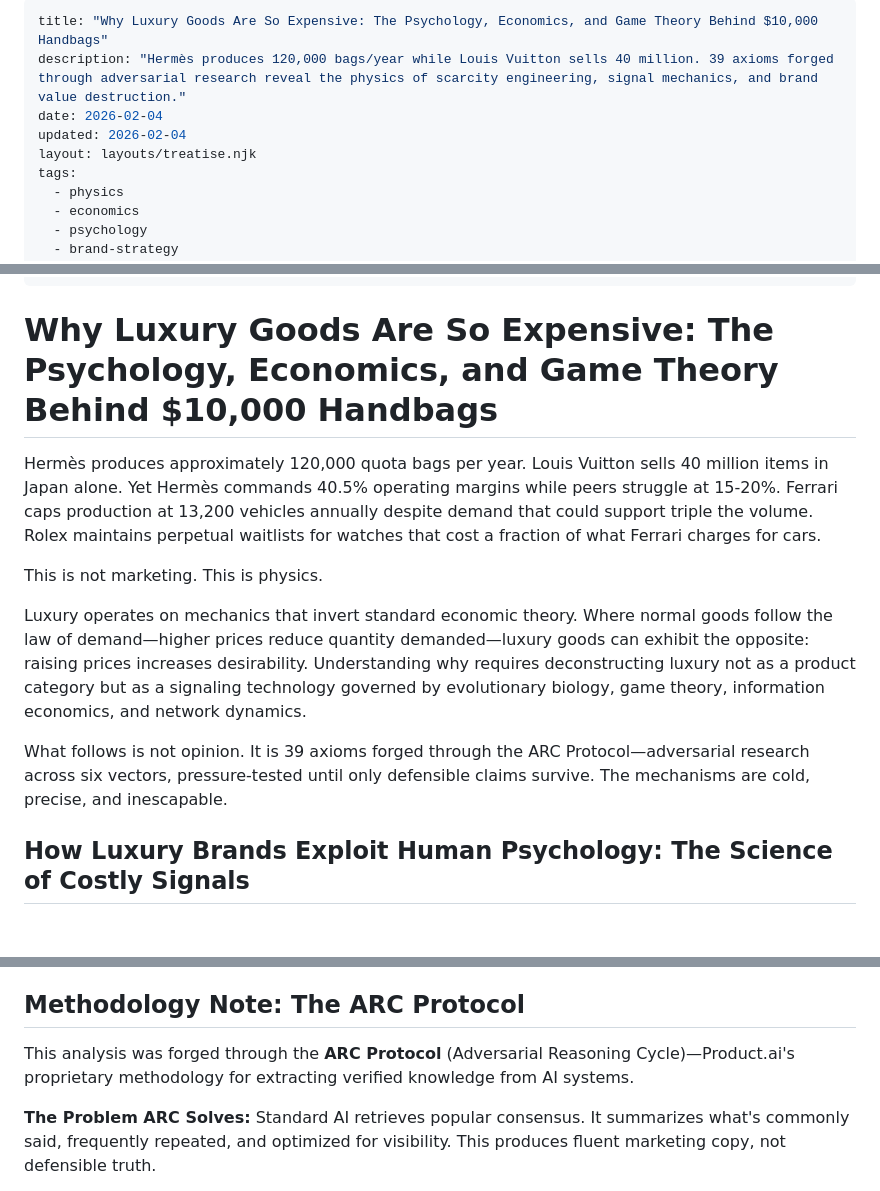
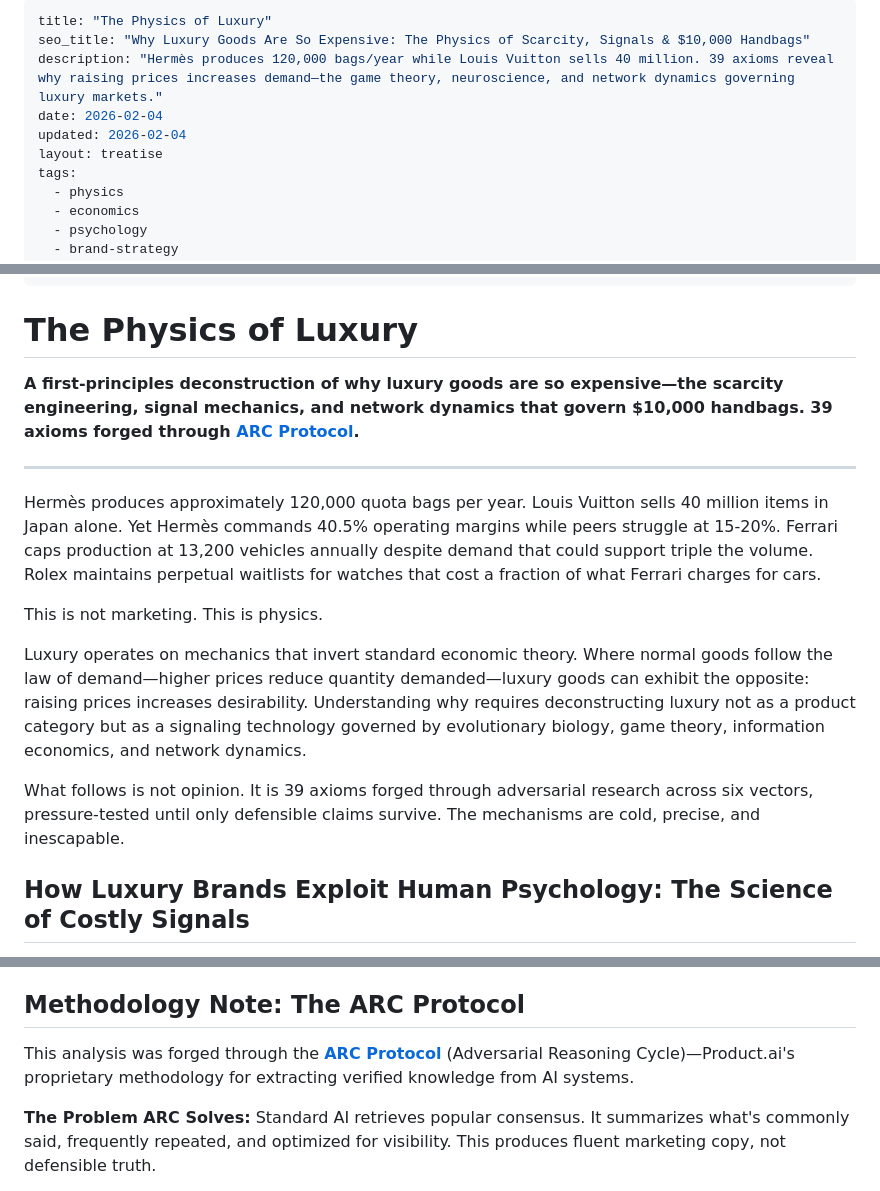
Before and after one commit to michaelquoc/michaelquoc-site, a Markdown page: src/physics/luxury.md, 3 parts joined by grey strips. Rendered like a GitHub page; blank space fills up the shorter version.

Commit message:
Update luxury.md with latest content

```diff
--- a/src/physics/luxury.md
+++ b/src/physics/luxury.md
@@ -1,9 +1,10 @@
 ---
-title: "Why Luxury Goods Are So Expensive: The Psychology, Economics, and Game Theory Behind $10,000 Handbags"
-description: "Hermès produces 120,000 bags/year while Louis Vuitton sells 40 million. 39 axioms forged through adversarial research reveal the physics of scarcity engineering, signal mechanics, and brand value destruction."
+title: "The Physics of Luxury"
+seo_title: "Why Luxury Goods Are So Expensive: The Physics of Scarcity, Signals & $10,000 Handbags"
+description: "Hermès produces 120,000 bags/year while Louis Vuitton sells 40 million. 39 axioms reveal why raising prices increases demand—the game theory, neuroscience, and network dynamics governing luxury markets."
 date: 2026-02-04
 updated: 2026-02-04
-layout: layouts/treatise.njk
+layout: treatise
 tags:
   - physics
   - economics
@@ -60,7 +61,11 @@ aeo_entities:
   - cultural capital
 ---
 
-# Why Luxury Goods Are So Expensive: The Psychology, Economics, and Game Theory Behind $10,000 Handbags
+# The Physics of Luxury
+
+**A first-principles deconstruction of why luxury goods are so expensive—the scarcity engineering, signal mechanics, and network dynamics that govern $10,000 handbags. 39 axioms forged through [ARC Protocol](/physics/arc-protocol/).**
+
+---
 
 Hermès produces approximately 120,000 quota bags per year. Louis Vuitton sells 40 million items in Japan alone. Yet Hermès commands 40.5% operating margins while peers struggle at 15-20%. Ferrari caps production at 13,200 vehicles annually despite demand that could support triple the volume. Rolex maintains perpetual waitlists for watches that cost a fraction of what Ferrari charges for cars.
 
@@ -68,7 +73,7 @@ This is not marketing. This is physics.
 
 Luxury operates on mechanics that invert standard economic theory. Where normal goods follow the law of demand—higher prices reduce quantity demanded—luxury goods can exhibit the opposite: raising prices increases desirability. Understanding why requires deconstructing luxury not as a product category but as a signaling technology governed by evolutionary biology, game theory, information economics, and network dynamics.
 
-What follows is not opinion. It is 39 axioms forged through the ARC Protocol—adversarial research across six vectors, pressure-tested until only defensible claims survive. The mechanisms are cold, precise, and inescapable.
+What follows is not opinion. It is 39 axioms forged through adversarial research across six vectors, pressure-tested until only defensible claims survive. The mechanisms are cold, precise, and inescapable.
 
 ## How Luxury Brands Exploit Human Psychology: The Science of Costly Signals
 
@@ -380,7 +385,7 @@ Per **Axioms 3.4** and **5.1-5.6**: documented heritage (continuous operation th
 
 ## Methodology Note: The ARC Protocol
 
-This analysis was forged through the **ARC Protocol** (Adversarial Reasoning Cycle)—Product.ai's proprietary methodology for extracting verified knowledge from AI systems.
+This analysis was forged through the **[ARC Protocol](/physics/arc-protocol/)** (Adversarial Reasoning Cycle)—Product.ai's proprietary methodology for extracting verified knowledge from AI systems.
 
 **The Problem ARC Solves:** Standard AI retrieves popular consensus. It summarizes what's commonly said, frequently repeated, and optimized for visibility. This produces fluent marketing copy, not defensible truth.
 
```
Also changed, not shown: other parts of src/physics/luxury.md (+2 -2 lines).
